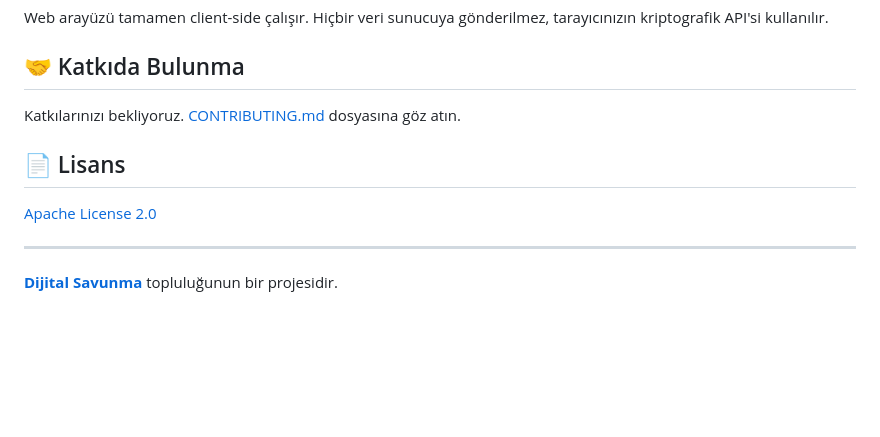
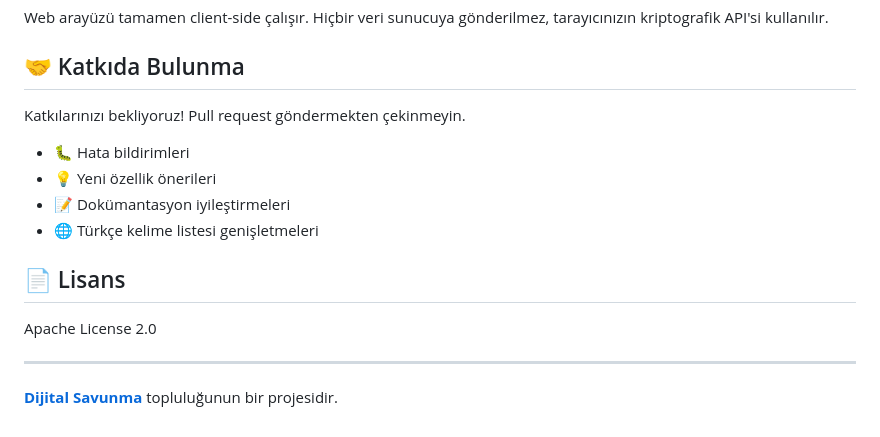
Before and after one commit to Dijital-Savunma/sifre-olusturucu, a Markdown page: README.md, the part around one of its changes. Drawn GitHub-style; blank space fills up the shorter version.

```diff
--- a/README.md
+++ b/README.md
@@ -115,11 +115,16 @@ Web arayüzü tamamen client-side çalışır. Hiçbir veri sunucuya gönderilme
 
 ## 🤝 Katkıda Bulunma
 
-Katkılarınızı bekliyoruz. [CONTRIBUTING.md](https://github.com/dijital-savunma/topluluk/blob/main/CONTRIBUTING.md) dosyasına göz atın.
+Katkılarınızı bekliyoruz! Pull request göndermekten çekinmeyin.
+
+- 🐛 Hata bildirimleri
+- 💡 Yeni özellik önerileri
+- 📝 Dokümantasyon iyileştirmeleri
+- 🌐 Türkçe kelime listesi genişletmeleri
 
 ## 📄 Lisans
 
-[Apache License 2.0](LICENSE)
+Apache License 2.0
 
 ---
 
```
Also changed, not shown: other parts of README.md (+1 -1 lines).
